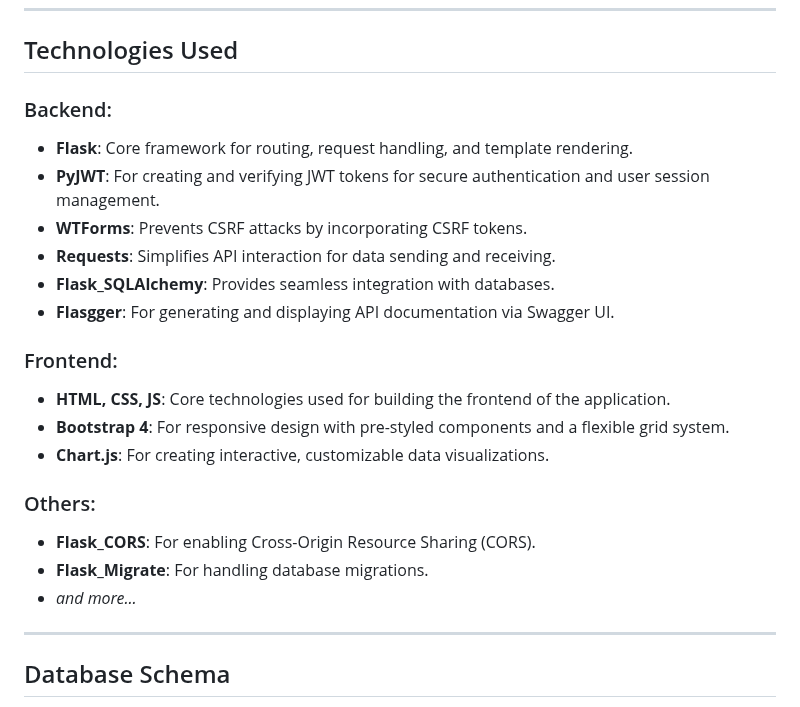
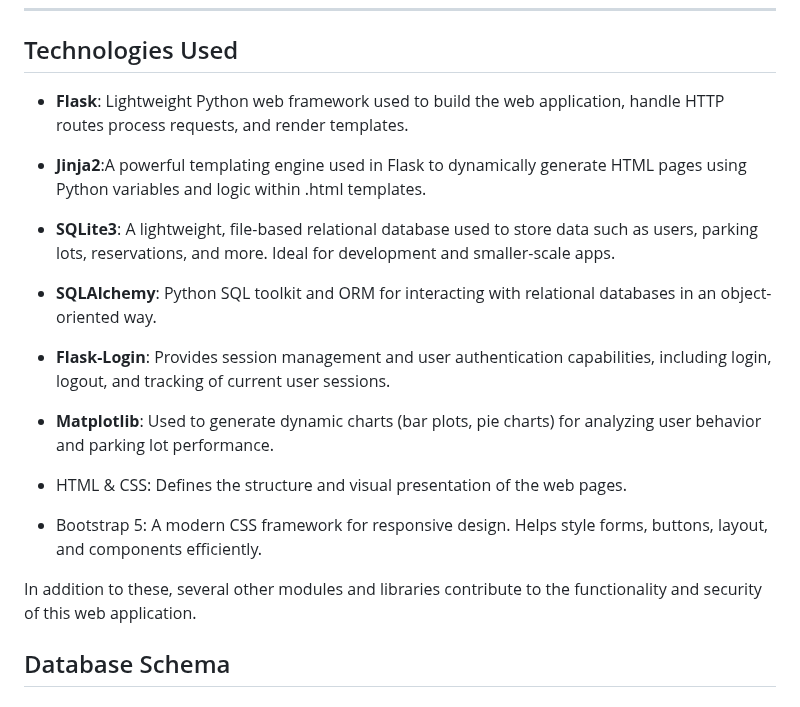
Before and after one commit to 23f2001579/VehicleParkingApp-v1, a Markdown page: README.md, the part around one of its changes. Rendered like a GitHub page.

```diff
--- a/README.md
+++ b/README.md
@@ -30,24 +30,17 @@ This project is part of the **Modern Application Development - I** course at **I
 
 ## Technologies Used
 
-### Backend:
-- **Flask**: Core framework for routing, request handling, and template rendering.
-- **PyJWT**: For creating and verifying JWT tokens for secure authentication and user session management.
-- **WTForms**: Prevents CSRF attacks by incorporating CSRF tokens.
-- **Requests**: Simplifies API interaction for data sending and receiving.
-- **Flask_SQLAlchemy**: Provides seamless integration with databases.
-- **Flasgger**: For generating and displaying API documentation via Swagger UI.
+- **Flask**: Lightweight Python web framework used to build the web application, handle HTTP routes process requests, and render templates.
+- **Jinja2**:A powerful templating engine used in Flask to dynamically generate HTML pages using Python variables and logic within .html templates.
+- **SQLite3**: A lightweight, file-based relational database used to store data such as users, parking lots, reservations, and more. Ideal for development and smaller-scale apps.
+- **SQLAlchemy**: Python SQL toolkit and ORM for interacting with relational databases in an object-oriented way.
+- **Flask-Login**: Provides session management and user authentication capabilities, including login, logout, and tracking of current user sessions.
+- **Matplotlib**: Used to generate dynamic charts (bar plots, pie charts) for analyzing user behavior and parking lot performance.
 
-### Frontend:
-- **HTML, CSS, JS**: Core technologies used for building the frontend of the application.
-- **Bootstrap 4**: For responsive design with pre-styled components and a flexible grid system.
-- **Chart.js**: For creating interactive, customizable data visualizations.
+- HTML & CSS: Defines the structure and visual presentation of the web pages.
+- Bootstrap 5: A modern CSS framework for responsive design. Helps style forms, buttons, layout, and components efficiently.
 
-### Others:
-- **Flask_CORS**: For enabling Cross-Origin Resource Sharing (CORS).
-- **Flask_Migrate**: For handling database migrations.
-- *and more...*
----
+In addition to these, several other modules and libraries contribute to the functionality and security of this web application.
 
 ## Database Schema
 
```
Also changed, not shown: other parts of README.md (+11 -15 lines).
